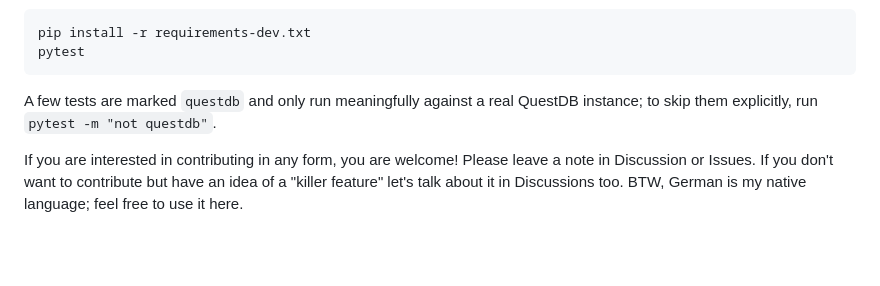
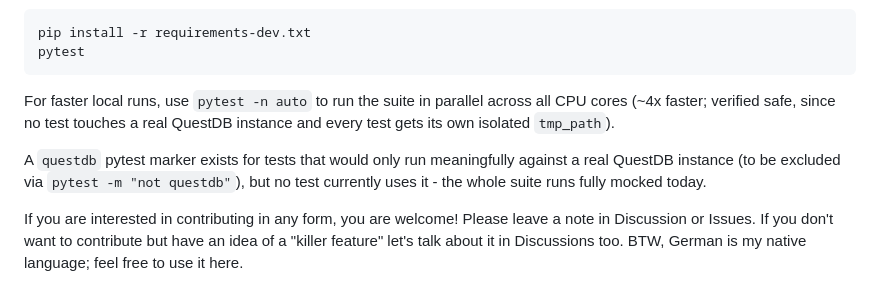
Before and after one commit to schwabix-1311/aquaPI, a Markdown page: README.md, the part around the change. Drawn GitHub-style; blank space fills up the shorter version.

````diff
--- a/README.md
+++ b/README.md
@@ -32,7 +32,9 @@ The backend test suite (`tests/`) uses `pytest` and needs no real hardware, no r
 pip install -r requirements-dev.txt
 pytest
 ```
-A few tests are marked `questdb` and only run meaningfully against a real QuestDB instance; to skip them explicitly, run `pytest -m "not questdb"`.
+For faster local runs, use `pytest -n auto` to run the suite in parallel across all CPU cores (~4x faster; verified safe, since no test touches a real QuestDB instance and every test gets its own isolated `tmp_path`).
+
+A `questdb` pytest marker exists for tests that would only run meaningfully against a real QuestDB instance (to be excluded via `pytest -m "not questdb"`), but no test currently uses it - the whole suite runs fully mocked today.
 
 If you are interested in contributing in any form, you are welcome! Please leave a note in Discussion or Issues.
 If you don't want to contribute but have an idea of a "killer feature" let's talk about it in Discussions too.  BTW, German is my native language; feel free to use it here.
````
Also changed, not shown: AGENTS.md (+12 -7 lines).
